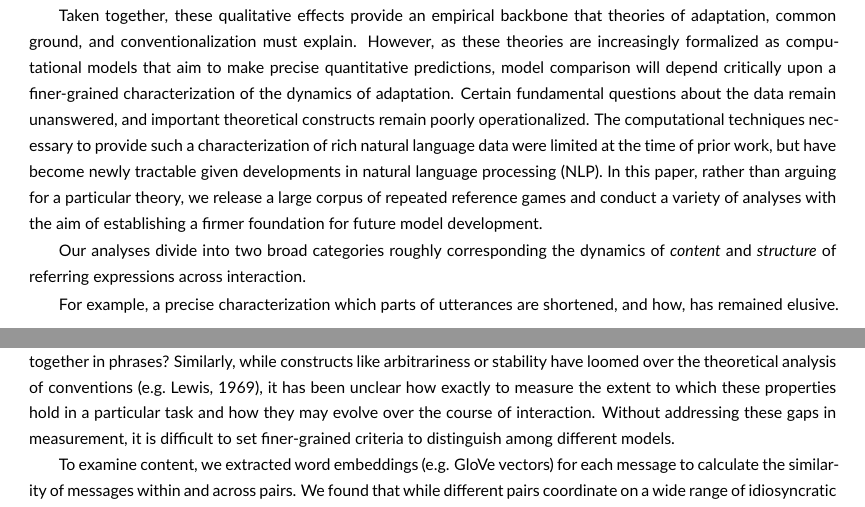
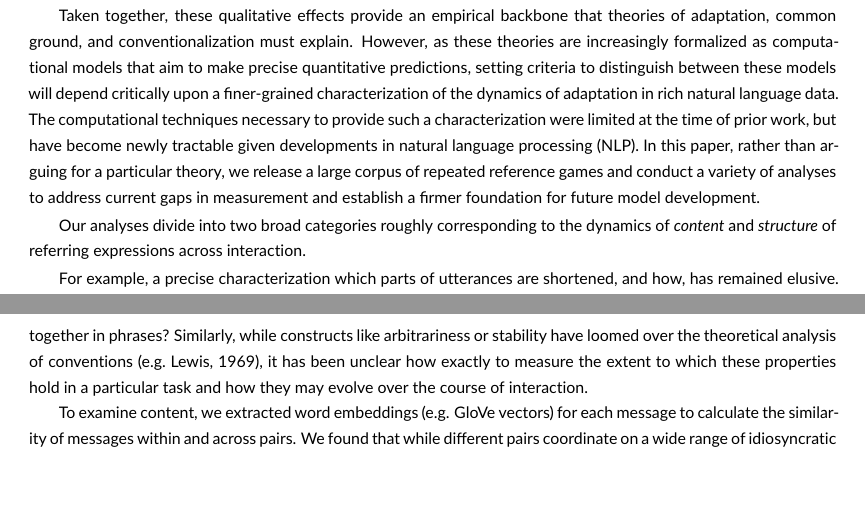
Before and after one commit to hawkrobe/tangrams, a LaTeX document (writing/cognitive_science_format/main.tex): two parts of pages 2 and 3 of 20, joined at a grey line, cut so that both start at the same text, the shorter picture padded with empty space. Compiled offline with pdfLaTeX.

Commit message:
fix transition paragraph making case for finer grained characterization

```diff
--- a/writing/cognitive_science_format/main.tex
+++ b/writing/cognitive_science_format/main.tex
@@ -142,19 +142,18 @@ Third, they are \emph{sticky} in the sense that they persist through precedent w
 
 %A variety of models, at varying levels of formal precision, have been proposed to explain these qualitative effects.
 Taken together, these qualitative effects provide an empirical backbone that theories of adaptation, common ground, and conventionalization must explain.
-However, as these theories are increasingly formalized as computational models that aim to make precise quantitative predictions, model comparison will depend critically upon a finer-grained characterization of the dynamics of adaptation.
-Certain fundamental questions about the data remain unanswered, and important theoretical constructs remain poorly operationalized.
-The computational techniques necessary to provide such a characterization of rich natural language data were limited at the time of prior work, but have become newly tractable given developments in natural language processing (NLP).
-In this paper, rather than arguing for a particular theory, we release a large corpus of repeated reference games and conduct a variety of analyses with the aim of establishing a firmer foundation for future model development.
+However, as these theories are increasingly formalized as computational models that aim to make precise quantitative predictions, setting criteria to distinguish between these models will depend critically upon a finer-grained characterization of the dynamics of adaptation in rich natural language data.
+The computational techniques necessary to provide such a characterization were limited at the time of prior work, but have become newly tractable given developments in natural language processing (NLP).
+In this paper, rather than arguing for a particular theory, we release a large corpus of repeated reference games and conduct a variety of analyses to address current gaps in measurement and establish a firmer foundation for future model development.
 
-Our analyses divide into two broad categories roughly corresponding the dynamics of \emph{content} and \emph{structure} of referring expressions across interaction.
+Our analyses divide into two broad categories roughly corresponding to the dynamics of \emph{content} and \emph{structure} of referring expressions across interaction.
 
 For example, a precise characterization which parts of utterances are shortened, and how, has remained elusive.
 %How systematic is the structure of reduction over time?
 What determines whether a particular word is dropped or preserved?
 Are words dropped randomly or clustered together in phrases?
 Similarly, while constructs like arbitrariness or stability have loomed over the theoretical analysis of conventions \citep[e.g.][]{Lewis69_Convention}, it has been unclear how exactly to measure the extent to which these properties hold in a particular task and how they may evolve over the course of interaction.
-Without addressing these gaps in measurement, it is difficult to set finer-grained criteria to distinguish among different models.
+%Without addressing these gaps in measurement, it is difficult to set finer-grained criteria to distinguish among different models.
 
 %In particular, we examine these questions using a web-based replication of the classic Tangrams task \citep{ClarkWilkesGibbs86_ReferringCollaborative}.
 To examine content, we extracted word embeddings (e.g. GloVe vectors) for each message to calculate the similarity of messages within and across pairs.
```
